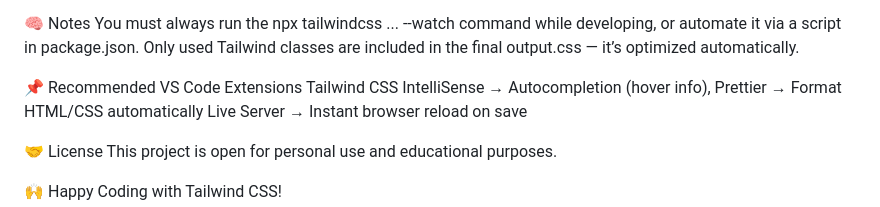
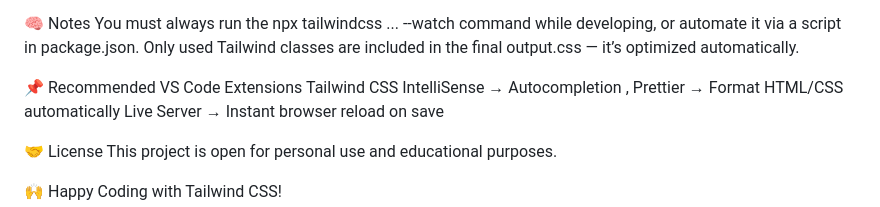
Before and after one commit to Deepak8519M/SignINForm, a Markdown page: readme.md, the part around the change. GitHub-like rendering.

```diff
--- a/readme.md
+++ b/readme.md
@@ -73,7 +73,7 @@ Only used Tailwind classes are included in the final output.css — it’s optim
 
 
 📌 Recommended VS Code Extensions
-Tailwind CSS IntelliSense → Autocompletion (hover info),
+Tailwind CSS IntelliSense → Autocompletion ,
 Prettier → Format HTML/CSS automatically
 Live Server → Instant browser reload on save
 
```
